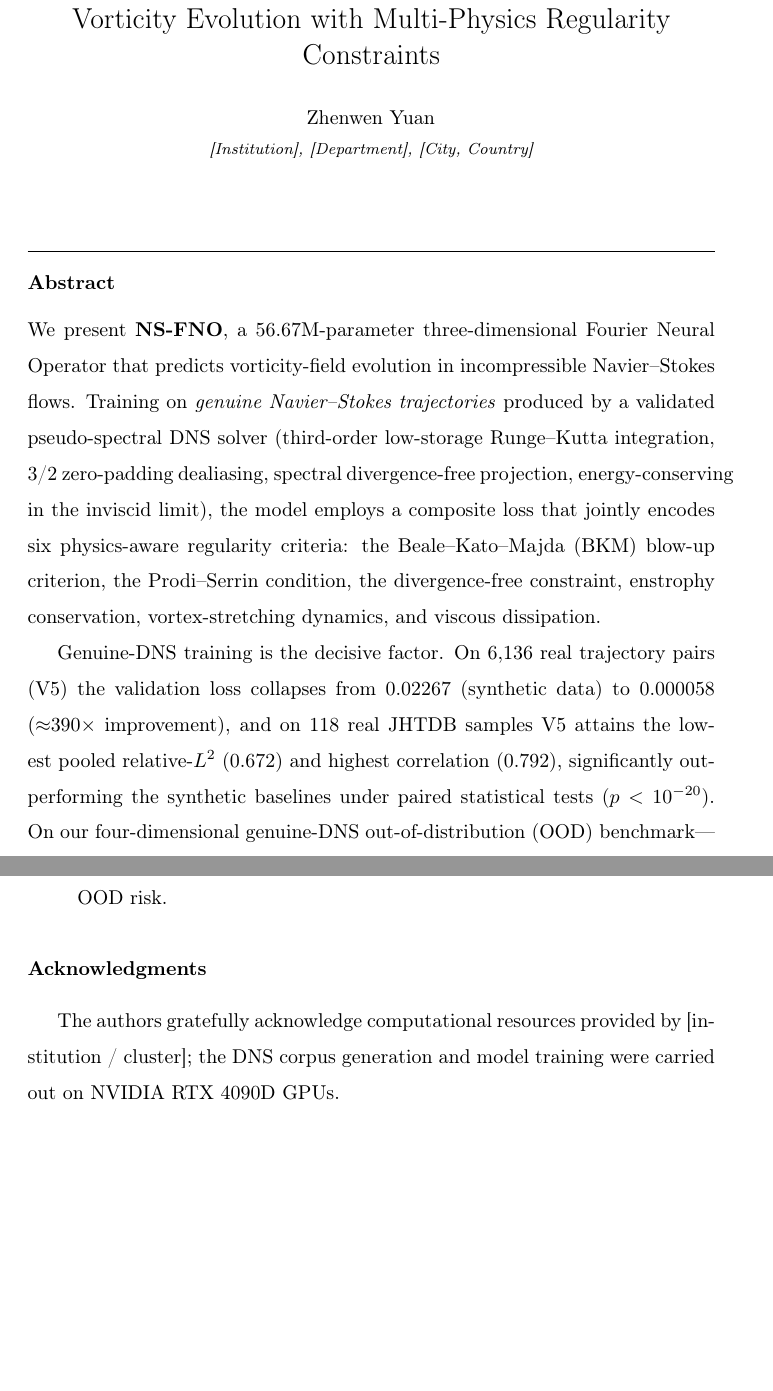
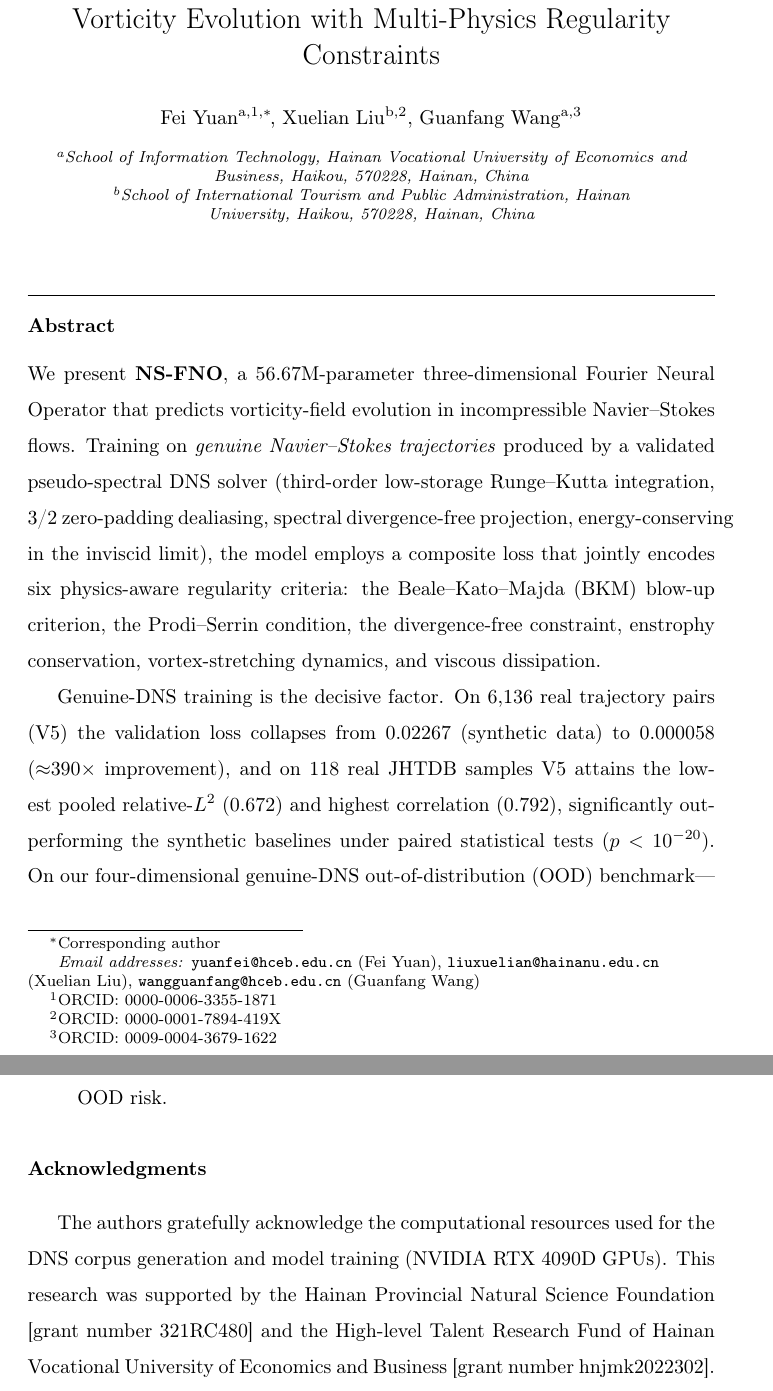
Before and after one commit to SpringWingss/NS-FNO, a LaTeX paper (paper/nsfno_paper.tex): two parts of pages 1 and 33 of 39, joined at a grey line, cut so that both start at the same text, the shorter picture padded with empty space. Compiled offline with pdfLaTeX.

Commit message:
v5.2-final: submission metadata (authors, funding, real repo URL in Data availability)

```diff
--- a/paper/nsfno_paper.tex
+++ b/paper/nsfno_paper.tex
@@ -24,10 +24,19 @@
 
 \title{NS-FNO: Fourier Neural Operator for Three-Dimensional Vorticity Evolution with Multi-Physics Regularity Constraints}
 
-\author{Zhenwen Yuan}
-\ead{zhenwen.yuan@example.edu}
+\author[1]{Fei Yuan\corref{cor1}\fnref{orc1}}
+\ead{yuanfei@hceb.edu.cn}
+\cortext[cor1]{Corresponding author}
+\fntext[orc1]{ORCID: 0000-0006-3355-1871}
+\author[2]{Xuelian Liu\fnref{orc2}}
+\ead{liuxuelian@hainanu.edu.cn}
+\fntext[orc2]{ORCID: 0000-0001-7894-419X}
+\author[1]{Guanfang Wang\fnref{orc3}}
+\ead{wangguanfang@hceb.edu.cn}
+\fntext[orc3]{ORCID: 0009-0004-3679-1622}
 
-\address{[Institution], [Department], [City, Country]}
+\affiliation[1]{organization={School of Information Technology, Hainan Vocational University of Economics and Business}, city={Haikou}, postcode={570228}, state={Hainan}, country={China}}
+\affiliation[2]{organization={School of International Tourism and Public Administration, Hainan University}, city={Haikou}, postcode={570228}, state={Hainan}, country={China}}
 
 \begin{abstract}
 We present \textbf{NS-FNO}, a 56.67M-parameter three-dimensional Fourier Neural Operator that
@@ -898,9 +907,11 @@
 
 % ============================================================
 \section*{Acknowledgments}
-The authors gratefully acknowledge computational resources provided by [institution /
-cluster]; the DNS corpus generation and model training were carried out on NVIDIA RTX 4090D
-GPUs.
+The authors gratefully acknowledge the computational resources used for the DNS corpus
+generation and model training (NVIDIA RTX 4090D GPUs). This research was supported by the
+Hainan Provincial Natural Science Foundation [grant number 321RC480] and the High-level
+Talent Research Fund of Hainan Vocational University of Economics and Business [grant
+number hnjmk2022302].
 
 \section*{Data availability}
 The pseudo-spectral DNS solver, training/evaluation code, and the generated genuine-DNS
```
Also changed, not shown: paper/nsfno_paper.pdf, paper/nsfno_paper.tex (12 more changed lines).
